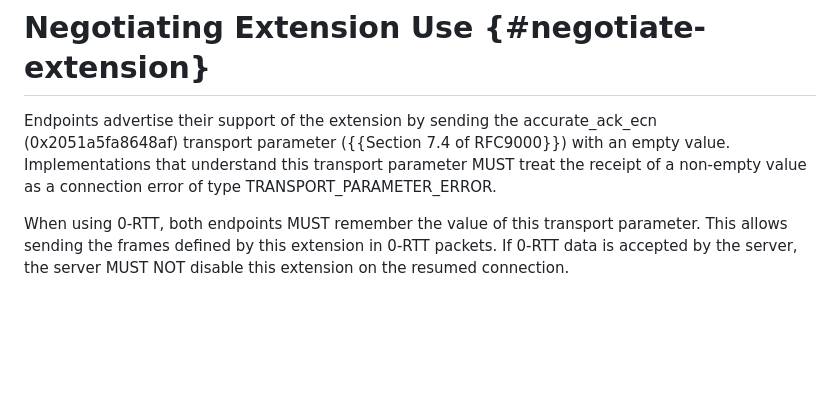
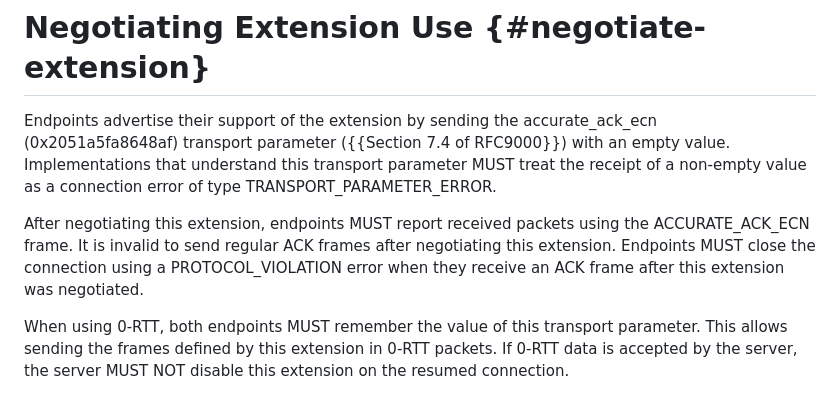
Before and after one commit to marten-seemann/draft-seemann-quic-accurate-ack-ecn, a Markdown page: draft-seemann-quic-accurate-ack-ecn.md, the part around the change. Drawn GitHub-style; blank space fills up the shorter version.

Commit message:
forbid using regular ACK frames after negotiating the extension

```diff
--- a/draft-seemann-quic-accurate-ack-ecn.md
+++ b/draft-seemann-quic-accurate-ack-ecn.md
@@ -158,6 +158,12 @@ RFC9000}}) with an empty value. Implementations that understand this transport
 parameter MUST treat the receipt of a non-empty value as a connection error of
 type TRANSPORT_PARAMETER_ERROR.
 
+After negotiating this extension, endpoints MUST report received packets using
+the ACCURATE_ACK_ECN frame. It is invalid to send regular ACK frames after
+negotiating this extension. Endpoints MUST close the connection using a
+PROTOCOL_VIOLATION error when they receive an ACK frame after this extension was
+negotiated.
+
 When using 0-RTT, both endpoints MUST remember the value of this transport
 parameter. This allows sending the frames defined by this extension in 0-RTT
 packets. If 0-RTT data is accepted by the server, the server MUST NOT disable
```
